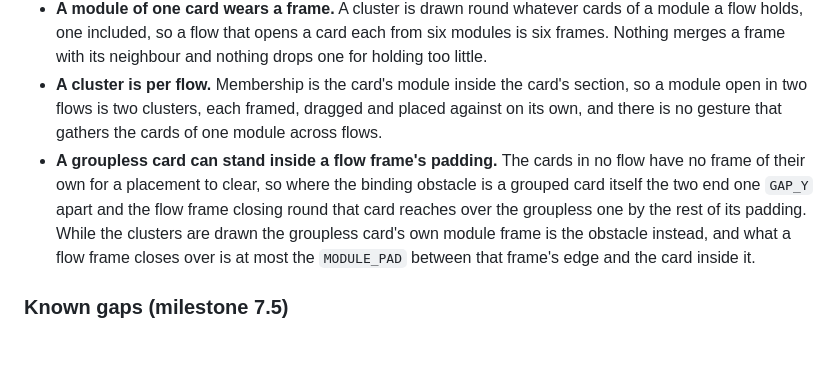
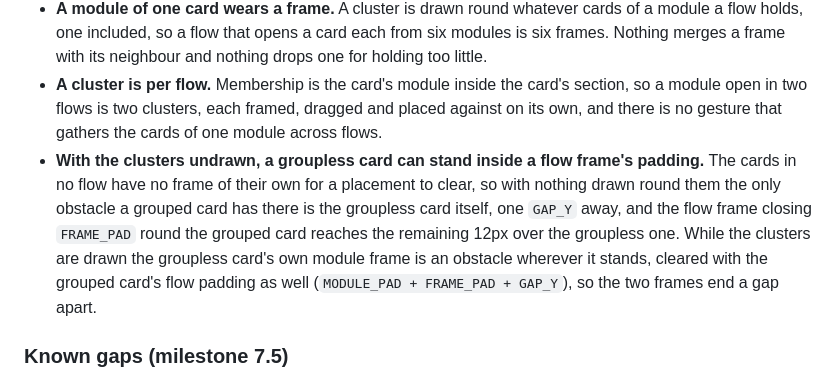
Before and after one commit to eltoncampos1/grasp, a Markdown page: docs/specs/2026-09-15-grasp-design.md, the part around one of its changes. GitHub-like rendering; blank space fills up the shorter version.

Commit message:
Docs: the groupless-card gap is a clusters-off one
While the clusters are drawn a groupless card's module frame is among
the obstacles a grouped card is placed clear of, with that card's own
flow padding counted too, so the two frames end a gap apart. The
encroachment the gap describes belongs to the clusters-off canvas,
where cards are the only obstacles.

Co-Authored-By: Claude Fable 5.1 <noreply@anthropic.com>

```diff
--- a/docs/specs/2026-09-15-grasp-design.md
+++ b/docs/specs/2026-09-15-grasp-design.md
@@ -1120,12 +1121,13 @@ test-only one: it parses Lumis' HTML on every highlight the cache misses.
 - **A cluster is per flow.** Membership is the card's module inside the card's section, so a
   module open in two flows is two clusters, each framed, dragged and placed against on its own,
   and there is no gesture that gathers the cards of one module across flows.
-- **A groupless card can stand inside a flow frame's padding.** The cards in no flow have no
-  frame of their own for a placement to clear, so where the binding obstacle is a grouped card
-  itself the two end one `GAP_Y` apart and the flow frame closing round that card reaches over
-  the groupless one by the rest of its padding. While the clusters are drawn the groupless
-  card's own module frame is the obstacle instead, and what a flow frame closes over is at most
-  the `MODULE_PAD` between that frame's edge and the card inside it.
+- **With the clusters undrawn, a groupless card can stand inside a flow frame's padding.**
+  The cards in no flow have no frame of their own for a placement to clear, so with nothing
+  drawn round them the only obstacle a grouped card has there is the groupless card itself,
+  one `GAP_Y` away, and the flow frame closing `FRAME_PAD` round the grouped card reaches the
+  remaining 12px over the groupless one. While the clusters are drawn the groupless card's
+  own module frame is an obstacle wherever it stands, cleared with the grouped card's flow
+  padding as well (`MODULE_PAD + FRAME_PAD + GAP_Y`), so the two frames end a gap apart.
 
 ### Known gaps (milestone 7.5)
 
```
Also changed, not shown: other parts of docs/specs/2026-09-15-grasp-design.md (+5 -4 lines).
